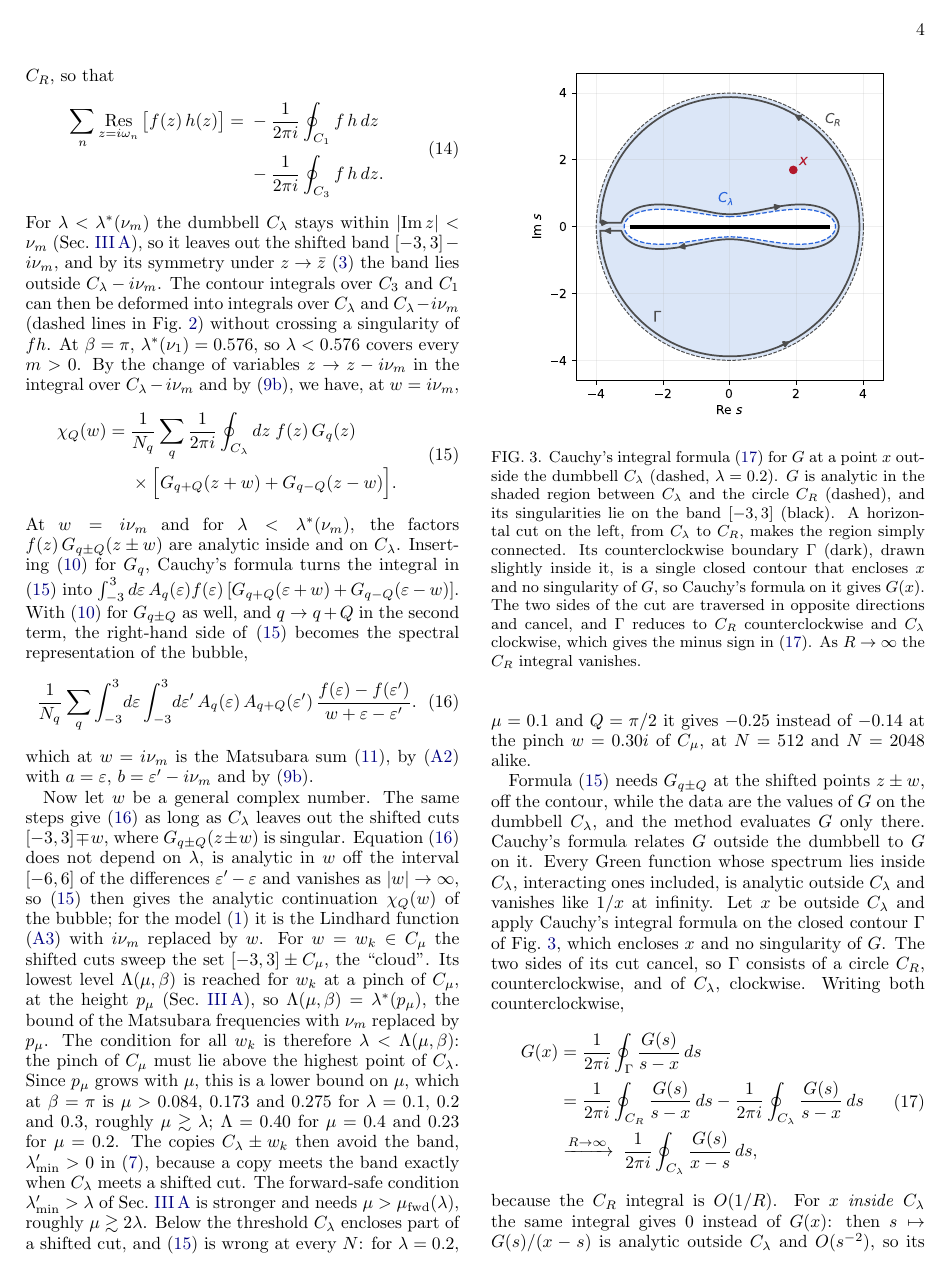
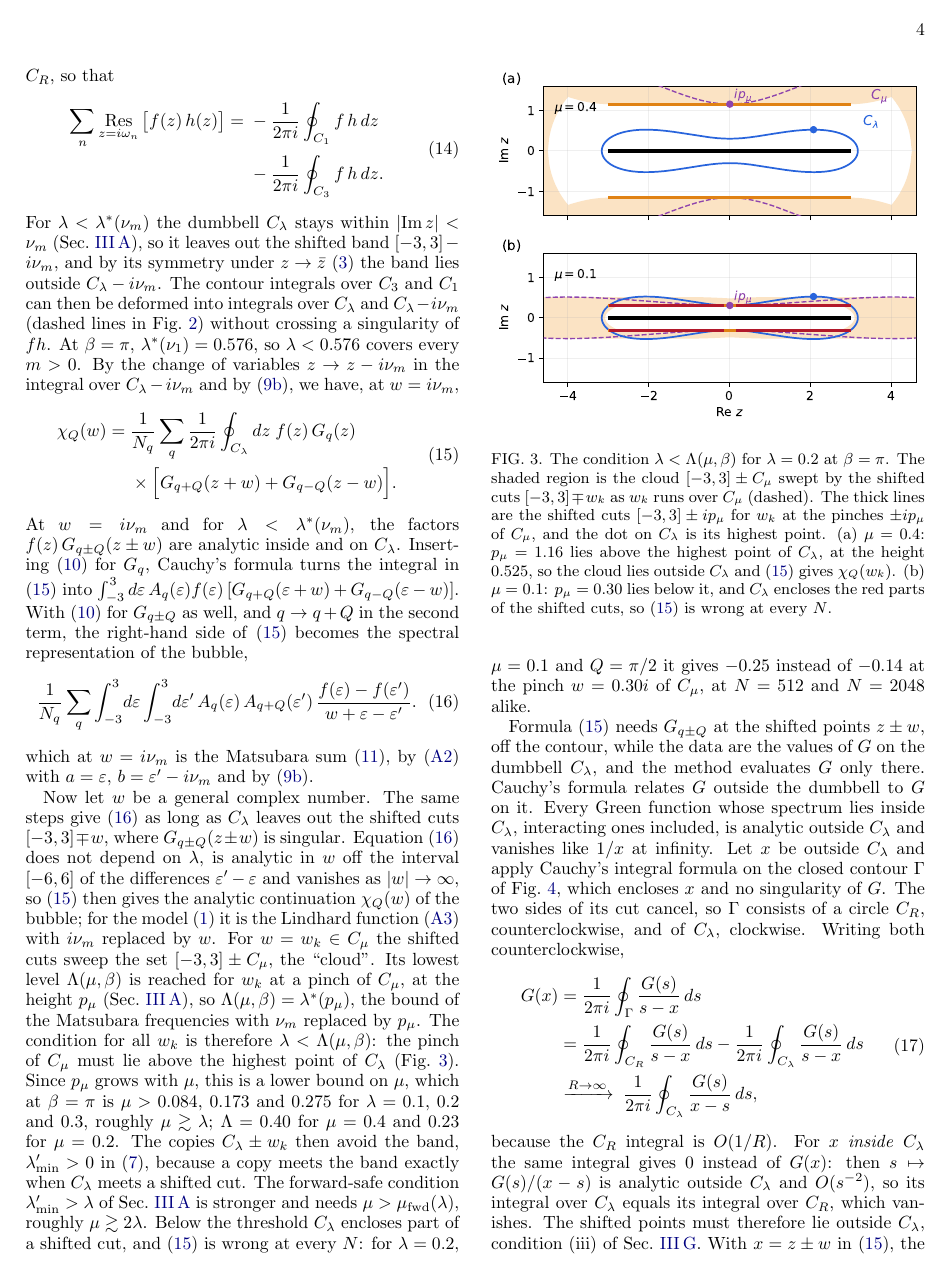
Before and after one commit to aleeschessari/markus_dumbbell_public, a LaTeX paper (ale_idea/bubble_tn_method.tex): page 4 of 14. Compiled offline with pdfLaTeX.

Commit message:
Fig. 3: the condition lambda < Lambda(mu,beta), cloud [-3,3] +- C_mu against C_lambda for mu = 0.4 and mu = 0.1

```diff
--- a/ale_idea/bubble_tn_method.tex
+++ b/ale_idea/bubble_tn_method.tex
@@ -204,7 +204,14 @@ At $w=i\nu_m$ and for $\lambda<\lambda^*(\nu_m)$, the factors $f(z)\,G_{q\pm Q}(
 \end{equation}
 which at $w=i\nu_m$ is the Matsubara sum \eqref{eq:bubble_def}, by \eqref{eq:two_poles} with $a=\varepsilon$, $b=\varepsilon'-i\nu_m$ and by \eqref{eq:fermi_periodic}.
 
-Now let $w$ be a general complex number. The same steps give \eqref{eq:spectral} as long as $C_\lambda$ leaves out the shifted cuts $[-3,3]\mp w$, where $G_{q\pm Q}(z\pm w)$ is singular. Equation \eqref{eq:spectral} does not depend on $\lambda$, is analytic in $w$ off the interval $[-6,6]$ of the differences $\varepsilon'-\varepsilon$ and vanishes as $\lvert w\rvert\to\infty$, so \eqref{eq:contour_w} then gives the analytic continuation $\chi_Q(w)$ of the bubble; for the model \eqref{eq:model} it is the Lindhard function \eqref{eq:lindhard} with $i\nu_m$ replaced by $w$. For $w=w_k\in C_\mu$ the shifted cuts sweep the set $[-3,3]\pm C_\mu$, the ``cloud''. Its lowest level $\Lambda(\mu,\beta)$ is reached for $w_k$ at a pinch of $C_\mu$, at the height $p_\mu$ (Sec.~\ref{sec:dumbbell}), so $\Lambda(\mu,\beta)=\lambda^*(p_\mu)$, the bound of the Matsubara frequencies with $\nu_m$ replaced by $p_\mu$. The condition for all $w_k$ is therefore $\lambda<\Lambda(\mu,\beta)$: the pinch of $C_\mu$ must lie above the highest point of $C_\lambda$. Since $p_\mu$ grows with $\mu$, this is a lower bound on $\mu$, which at $\beta=\pi$ is $\mu>0.084$, $0.173$ and $0.275$ for $\lambda=0.1$, $0.2$ and $0.3$, roughly $\mu\gtrsim\lambda$; $\Lambda=0.40$ for $\mu=0.4$ and $0.23$ for $\mu=0.2$. The copies $C_\lambda\pm w_k$ then avoid the band, $\lambda'_{\min}>0$ in \eqref{eq:lammin}, because a copy meets the band exactly when $C_\lambda$ meets a shifted cut. The forward-safe condition $\lambda'_{\min}>\lambda$ of Sec.~\ref{sec:dumbbell} is stronger and needs $\mu>\mu_{\rm fwd}(\lambda)$, roughly $\mu\gtrsim2\lambda$. Below the threshold $C_\lambda$ encloses part of a shifted cut, and \eqref{eq:contour_w} is wrong at every $N$: for $\lambda=0.2$, $\mu=0.1$ and $Q=\pi/2$ it gives $-0.25$ instead of $-0.14$ at the pinch $w=0.30i$ of $C_\mu$, at $N=512$ and $N=2048$ alike.
+\begin{figure}[t]
+  \centering
+  \includegraphics[width=\columnwidth]{cloud_condition.pdf}
+  \caption{The condition $\lambda<\Lambda(\mu,\beta)$ for $\lambda=0.2$ at $\beta=\pi$. The shaded region is the cloud $[-3,3]\pm C_\mu$ swept by the shifted cuts $[-3,3]\mp w_k$ as $w_k$ runs over $C_\mu$ (dashed). The thick lines are the shifted cuts $[-3,3]\pm ip_\mu$ for $w_k$ at the pinches $\pm ip_\mu$ of $C_\mu$, and the dot on $C_\lambda$ is its highest point. (a) $\mu=0.4$: $p_\mu=1.16$ lies above the highest point of $C_\lambda$, at the height $0.525$, so the cloud lies outside $C_\lambda$ and \eqref{eq:contour_w} gives $\chi_Q(w_k)$. (b) $\mu=0.1$: $p_\mu=0.30$ lies below it, and $C_\lambda$ encloses the red parts of the shifted cuts, so \eqref{eq:contour_w} is wrong at every $N$.}
+  \label{fig:cloud}
+\end{figure}
+
+Now let $w$ be a general complex number. The same steps give \eqref{eq:spectral} as long as $C_\lambda$ leaves out the shifted cuts $[-3,3]\mp w$, where $G_{q\pm Q}(z\pm w)$ is singular. Equation \eqref{eq:spectral} does not depend on $\lambda$, is analytic in $w$ off the interval $[-6,6]$ of the differences $\varepsilon'-\varepsilon$ and vanishes as $\lvert w\rvert\to\infty$, so \eqref{eq:contour_w} then gives the analytic continuation $\chi_Q(w)$ of the bubble; for the model \eqref{eq:model} it is the Lindhard function \eqref{eq:lindhard} with $i\nu_m$ replaced by $w$. For $w=w_k\in C_\mu$ the shifted cuts sweep the set $[-3,3]\pm C_\mu$, the ``cloud''. Its lowest level $\Lambda(\mu,\beta)$ is reached for $w_k$ at a pinch of $C_\mu$, at the height $p_\mu$ (Sec.~\ref{sec:dumbbell}), so $\Lambda(\mu,\beta)=\lambda^*(p_\mu)$, the bound of the Matsubara frequencies with $\nu_m$ replaced by $p_\mu$. The condition for all $w_k$ is therefore $\lambda<\Lambda(\mu,\beta)$: the pinch of $C_\mu$ must lie above the highest point of $C_\lambda$ (Fig.~\ref{fig:cloud}). Since $p_\mu$ grows with $\mu$, this is a lower bound on $\mu$, which at $\beta=\pi$ is $\mu>0.084$, $0.173$ and $0.275$ for $\lambda=0.1$, $0.2$ and $0.3$, roughly $\mu\gtrsim\lambda$; $\Lambda=0.40$ for $\mu=0.4$ and $0.23$ for $\mu=0.2$. The copies $C_\lambda\pm w_k$ then avoid the band, $\lambda'_{\min}>0$ in \eqref{eq:lammin}, because a copy meets the band exactly when $C_\lambda$ meets a shifted cut. The forward-safe condition $\lambda'_{\min}>\lambda$ of Sec.~\ref{sec:dumbbell} is stronger and needs $\mu>\mu_{\rm fwd}(\lambda)$, roughly $\mu\gtrsim2\lambda$. Below the threshold $C_\lambda$ encloses part of a shifted cut, and \eqref{eq:contour_w} is wrong at every $N$: for $\lambda=0.2$, $\mu=0.1$ and $Q=\pi/2$ it gives $-0.25$ instead of $-0.14$ at the pinch $w=0.30i$ of $C_\mu$, at $N=512$ and $N=2048$ alike.
 
 \begin{figure}[t]
   \centering
```
Also changed, not shown: ale_idea/bubble_tn_method.pdf, ale_idea/cloud_condition.pdf (added), ale_idea/cloud_condition.png (added).
